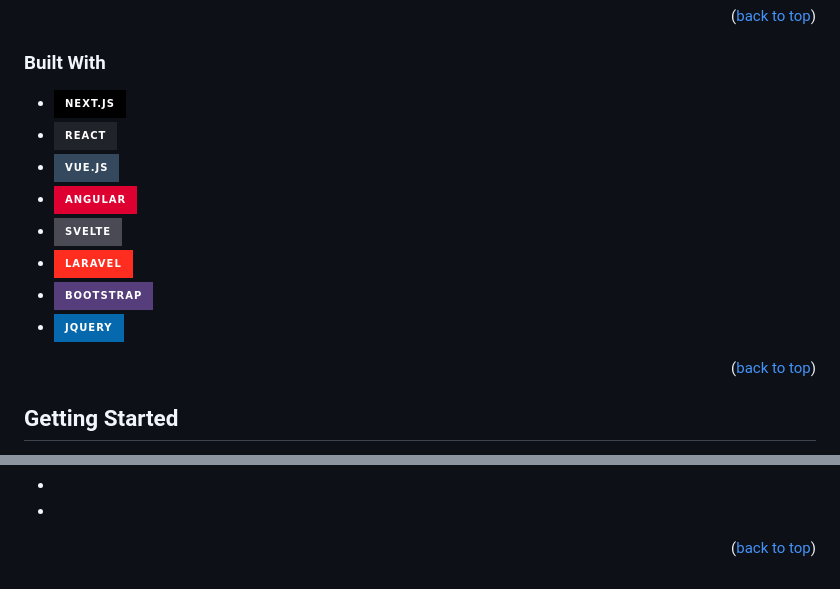
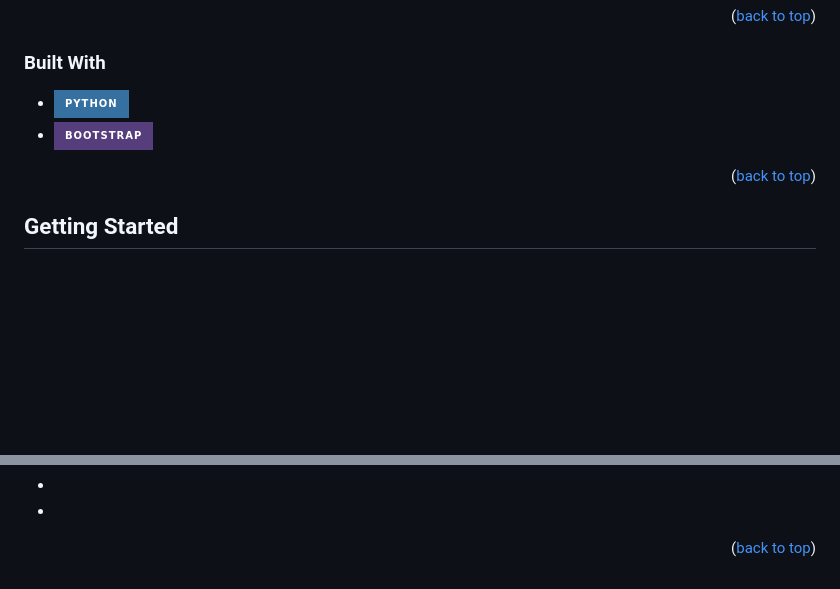
Before and after one commit to michaelvbend/Forecast_rev, a Markdown page: README.md, 2 parts joined by grey strips. Drawn GitHub-style; badges without logos; blank space fills up the shorter version.

```diff
--- a/README.md
+++ b/README.md
@@ -93,14 +92,9 @@ The website is currently only compatible with Facebook ad data.
 
 ### Built With
 
-* [![Next][Next.js]][Next-url]
-* [![React][React.js]][React-url]
-* [![Vue][Vue.js]][Vue-url]
-* [![Angular][Angular.io]][Angular-url]
-* [![Svelte][Svelte.dev]][Svelte-url]
-* [![Laravel][Laravel.com]][Laravel-url]
+* [![Python][Python]][Next-url]
 * [![Bootstrap][Bootstrap.com]][Bootstrap-url]
-* [![JQuery][JQuery.com]][JQuery-url]
+
 
 <p align="right">(<a href="#readme-top">back to top</a>)</p>
 
@@ -231,8 +225,8 @@ Project Link: [https://github.com/github_username/repo_name](https://github.com/
 [product-screenshot]: https://i.ibb.co/2jbkyVV/Demo.png
 [Next.js]: https://img.shields.io/badge/next.js-000000?style=for-the-badge&logo=nextdotjs&logoColor=white
 [Next-url]: https://nextjs.org/
-[React.js]: https://img.shields.io/badge/React-20232A?style=for-the-badge&logo=react&logoColor=61DAFB
-[React-url]: https://reactjs.org/
+[Python]: https://img.shields.io/badge/python-3670A0?style=for-the-badge&logo=python&logoColor=ffdd54
+[React-url]: https://python.org/
 [Vue.js]: https://img.shields.io/badge/Vue.js-35495E?style=for-the-badge&logo=vuedotjs&logoColor=4FC08D
 [Vue-url]: https://vuejs.org/
 [Angular.io]: https://img.shields.io/badge/Angular-DD0031?style=for-the-badge&logo=angular&logoColor=white
```
Also changed, not shown: other parts of README.md (+0 -1 lines).
